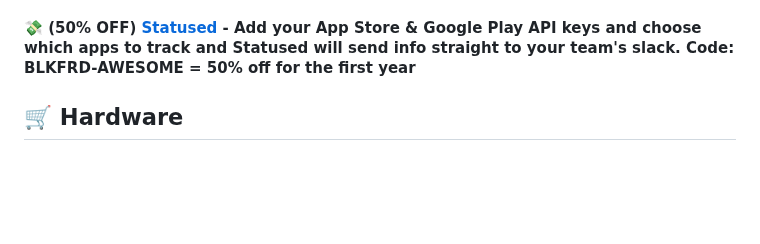
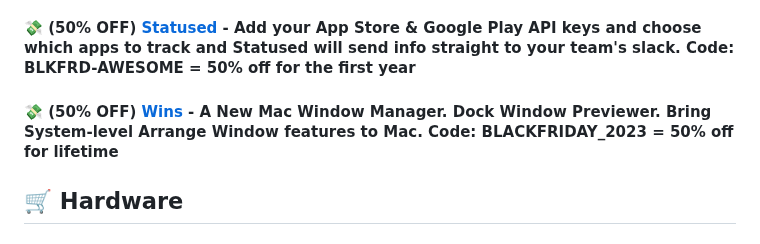
Before and after one commit to mdbootstrap/Black-Friday-2023, a Markdown page: README.md, the part around the change. Rendered like a GitHub page; blank space fills up the shorter version.

Commit message:
add: Wins app

```diff
--- a/README.md
+++ b/README.md
@@ -79,6 +79,9 @@ A list of Back November, Black Friday & Cyber Monday promotions and discounts fo
 #### 💸 (50% OFF) [Vocala](https://vocala.app/) - Nifty tool for learning & memorizing new words. Code: BLACKFRIDAY2023 = 50% off
 
 #### 💸 (50% OFF) [Statused](https://statused.com) - Add your App Store & Google Play API keys and choose which apps to track and Statused will send info straight to your team's slack. Code: BLKFRD-AWESOME = 50% off for the first year
+
+#### 💸 (50% OFF) [Wins](https://wins.cool) - A New Mac Window Manager. Dock Window Previewer. Bring System-level Arrange Window features to Mac. Code: BLACKFRIDAY_2023 = 50% off for lifetime
+
 
 ## 🛒 Hardware
 
```
